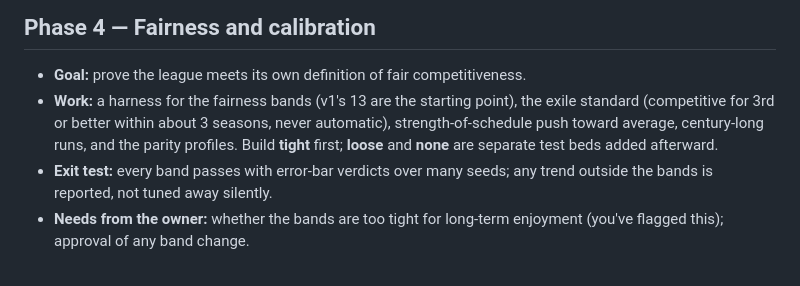
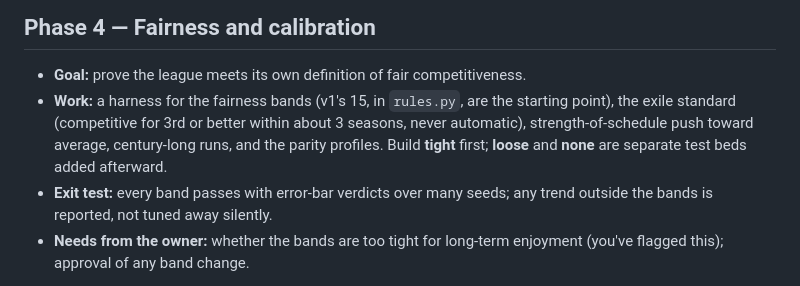
Before and after one commit to Vajilia/DFLv2, a Markdown page: docs/ROADMAP.md, the part around the change. GitHub-like rendering.

```diff
--- a/docs/ROADMAP.md
+++ b/docs/ROADMAP.md
@@ -45,7 +45,7 @@ Reason for the order: people-and-agents is the most expensive and least testable
 
 ## Phase 4 — Fairness and calibration
 - **Goal:** prove the league meets its own definition of fair competitiveness.
-- **Work:** a harness for the fairness bands (v1's 13 are the starting point), the exile standard (competitive for 3rd or better within about 3 seasons, never automatic), strength-of-schedule push toward average, century-long runs, and the parity profiles. Build **tight** first; **loose** and **none** are separate test beds added afterward.
+- **Work:** a harness for the fairness bands (v1's 15, in `rules.py`, are the starting point), the exile standard (competitive for 3rd or better within about 3 seasons, never automatic), strength-of-schedule push toward average, century-long runs, and the parity profiles. Build **tight** first; **loose** and **none** are separate test beds added afterward.
 - **Exit test:** every band passes with error-bar verdicts over many seeds; any trend outside the bands is reported, not tuned away silently.
 - **Needs from the owner:** whether the bands are too tight for long-term enjoyment (you've flagged this); approval of any band change.
 
```
Also changed, not shown: docs/V1_DIVERGENCES.md (added, +35 -0 lines).
